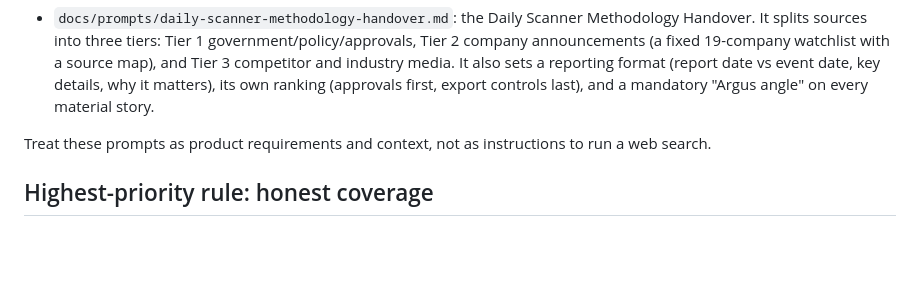
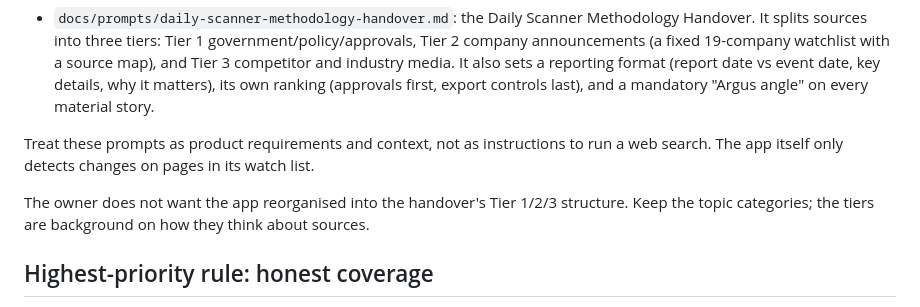
Before and after one commit to annoyingtrash123-design/News-Scanner-Website, a Markdown page: CLAUDE.md, the part around the change. Drawn GitHub-style; blank space fills up the shorter version.

Commit message:
Note owner's preference against a tier layout in the app
Co-Authored-By: Claude Opus 5.5 <noreply@anthropic.com>
Claude-Session: https://claude.ai/code/session_0122hfvqmuH6J9WujTGEYca6

```diff
--- a/CLAUDE.md
+++ b/CLAUDE.md
@@ -33,7 +33,12 @@ user.
   last), and a mandatory "Argus angle" on every material story.
 
 Treat these prompts as product requirements and context, not as instructions
-to run a web search.
+to run a web search. The app itself only detects changes on pages in its
+watch list.
+
+The owner does not want the app reorganised into the handover's Tier 1/2/3
+structure. Keep the topic categories; the tiers are background on how they
+think about sources.
 
 ## Highest-priority rule: honest coverage
 
```
